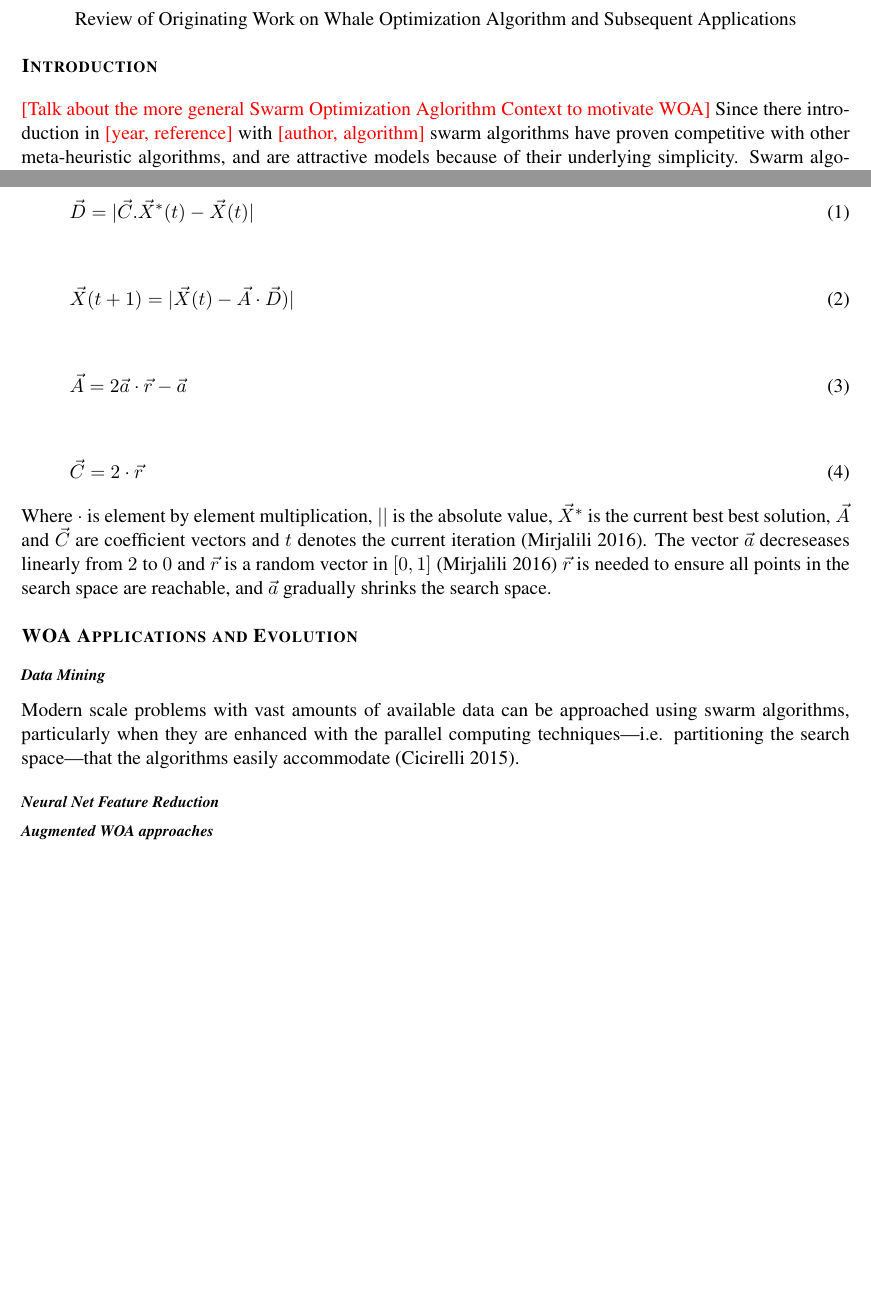
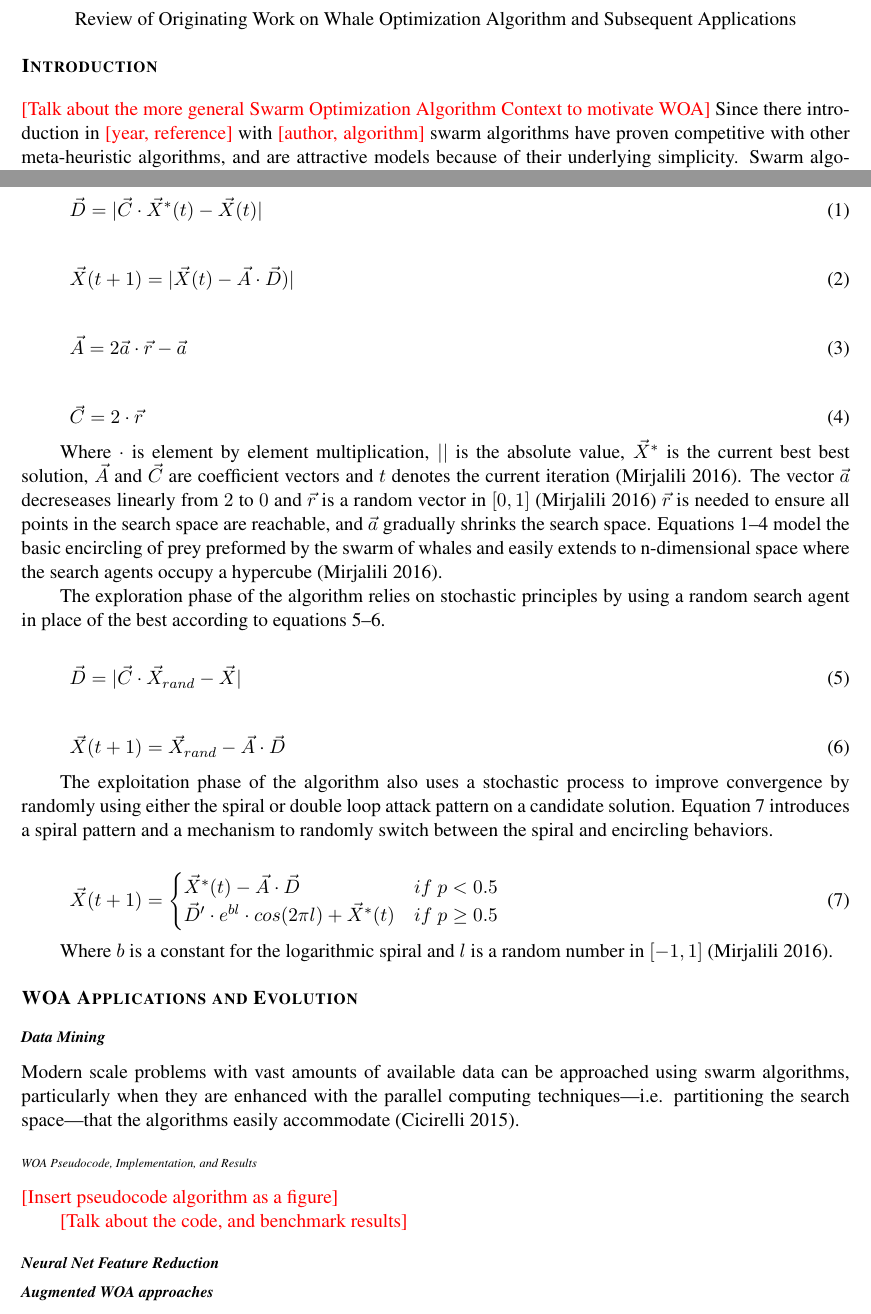
Before and after one commit to spreichelt/WOA-literatureReview, a LaTeX document (main.tex): two parts of pages 1 and 2 of 3, joined at a grey line, cut so that both start at the same text, the shorter picture padded with empty space. Compiled offline with pdfLaTeX.

Commit message:
Finish talking about equations / underlying math model and lead into discussing the aqlgorithm itself

```diff
--- a/main.tex
+++ b/main.tex
@@ -19,7 +19,7 @@
 %\doublespacing
 %\usepackage[document]{ragged2e}
 %\setlength\RaggedRightParindent{4em}
-\setlength\parindent{0em}
+\setlength\parindent{2em}
 
 % Reformat section styles
 \usepackage{titlesec}
@@ -63,7 +63,7 @@
     \end{center}
 
 \section*{Introduction}
-\TODO{Talk about the more general Swarm Optimization Aglorithm Context to motivate WOA}
+\TODO{Talk about the more general Swarm Optimization Algorithm Context to motivate WOA}
 Since there introduction in \TODO{year, reference} with \TODO{author, algorithm} swarm algorithms have proven competitive with other meta-heuristic algorithms, and are attractive models because of their underlying simplicity.
 Swarm algorithms are also attractive because they are relatively easy to implement, do not rely on knowledge of the gradient, can overcome problems posed by local optima, and can be adapted for a wide range of optimization problems (Mirjalili \& Lewis 2016).
 Meta-heuristic approaches have appeared in the literature since the 1960s with evolution and eventually genetically modeled algorithms, with algorithms based on swarm intelligence first appearing with Ant Colony Optimization in 1992 (Wahab et al 2015).
@@ -86,7 +86,7 @@ The ring of bubbles forming the bubble-net can be seen from the surface of the w
 In the exploration phase of the algorithm whales are dispersed throughout the search space using a stochastic process, and will iteratively migrate towards the current best candidate solution (Mirjalili 2016) according to equations 1--4.
 
 \begin{equation}
-	\vec{D} = |\vec{C}.\vec{X}^*(t) - \vec{X}(t)|
+	\vec{D} = |\vec{C}\cdot\vec{X}^*(t) - \vec{X}(t)|
 \end{equation}
 
 \begin{equation}
@@ -103,11 +103,40 @@ In the exploration phase of the algorithm whales are dispersed throughout the se
 
 Where $\cdot$ is element by element multiplication, $| |$ is the absolute value, $\vec{X}^*$ is the current best best solution, $\vec{A}$ and $\vec{C}$ are coefficient vectors and $t$ denotes the current iteration (Mirjalili 2016).
 The vector $\vec{a}$ decreseases linearly from $2$ to $0$ and $\vec{r}$ is a random vector in $[0,1]$ (Mirjalili 2016) $\vec{r}$ is needed to ensure all points in the search space are reachable, and $\vec{a}$ gradually shrinks the search space.
+Equations 1--4 model the basic encircling of prey preformed by the swarm of whales and easily extends to n-dimensional space where the search agents occupy a hypercube (Mirjalili 2016).
 
+The exploration phase of the algorithm relies on stochastic principles by using a random search agent in place of the best according to equations 5--6.
+
+\begin{equation}
+	\vec{D} = |\vec{C}\cdot\vec{X}_{rand} - \vec{X}|
+\end{equation}
+
+\begin{equation}
+	\vec{X}(t+1) = \vec{X}_{rand} - \vec{A}\cdot\vec{D}
+\end{equation}
+
+The exploitation phase of the algorithm also uses a stochastic process to improve convergence by randomly using either the spiral or double loop attack pattern on a candidate solution.
+Equation 7 introduces a spiral pattern and a mechanism to randomly switch between the spiral and encircling behaviors.
+
+\begin{equation}
+	\vec{X}(t+1) =
+	\begin{cases}
+		\vec{X}^*(t) - \vec{A}\cdot\vec{D} &if \; p < 0.5\\
+		\vec{D}'\cdot e^{bl} \cdot cos(2\pi l) + \vec{X}^*(t) &if \; p \geq 0.5\\
+   \end{cases}
+\end{equation}
+
+Where $b$ is a constant for the logarithmic spiral and $l$ is a random number in $[-1, 1]$ (Mirjalili 2016).
 
 \section*{WOA Applications and Evolution}
 \subsection*{Data Mining}
 Modern scale problems with vast amounts of available data can be approached using swarm algorithms, particularly when they are enhanced with the parallel computing techniques---i.e. partitioning the search space---that the algorithms easily accommodate (Cicirelli 2015).
+
+\subsubsection*{WOA Pseudocode, Implementation, and Results}
+\TODO{Insert pseudocode algorithm as a figure}
+
+\TODO{Talk about the code, and benchmark results}
+
 \subsection*{Neural Net Feature Reduction}
 \subsection*{Augmented WOA approaches}
 
```
